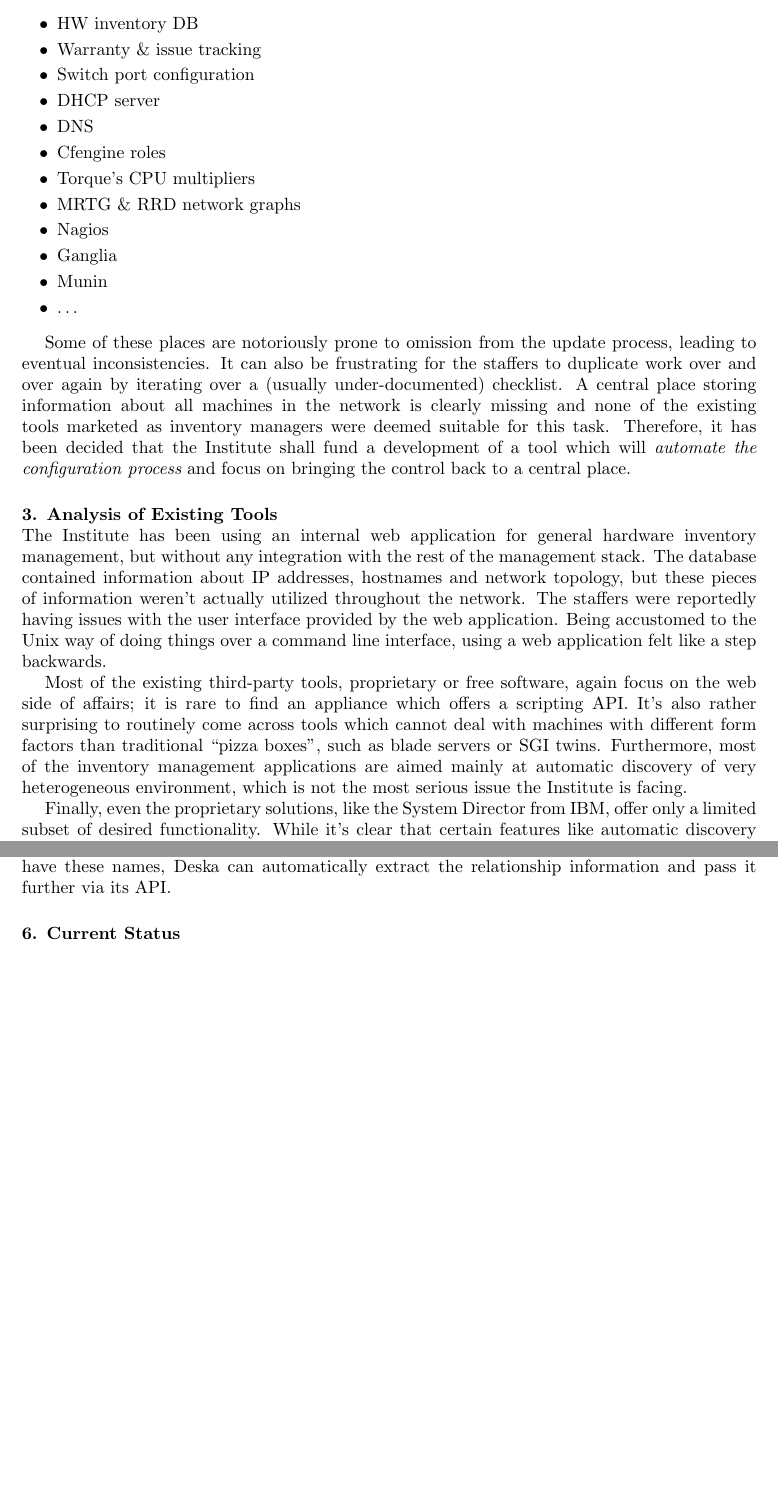
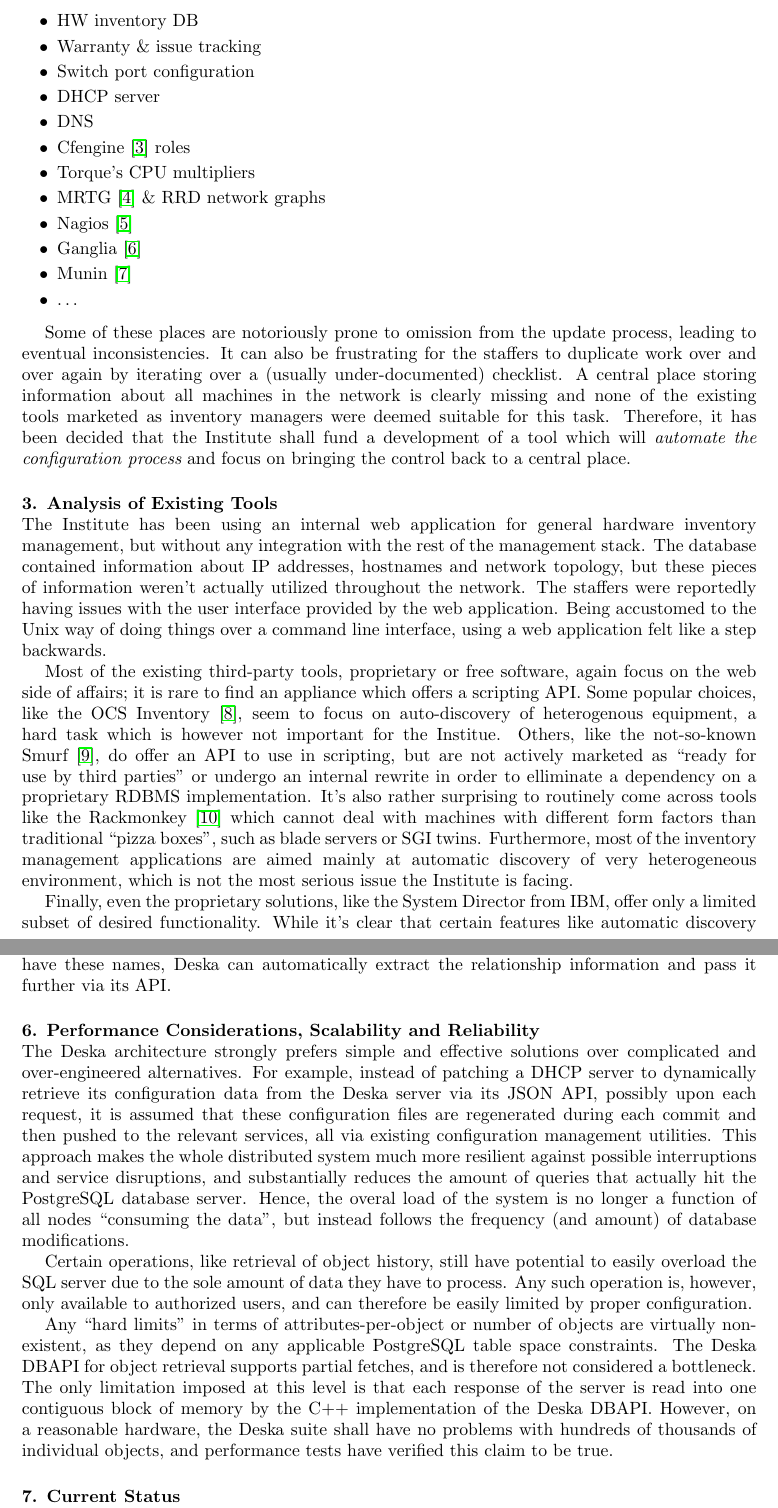
Before and after one commit to jktjkt/deska, a LaTeX document (doc/presentation/CHEP-2010/proceedings.tex): two parts of pages 2 and 6 of 6 before the commit and two parts of pages 2 and 6 of 7 after it, joined at a grey line, cut so that both start at the same text, the shorter picture padded with empty space. Compiled offline with pdfLaTeX.

Commit message:
Addressing the reviewer's comments and improving the CHEP paper

```diff
--- a/doc/presentation/CHEP-2010/proceedings.tex
+++ b/doc/presentation/CHEP-2010/proceedings.tex
@@ -59,12 +59,12 @@ to be kept in at least the following places:
     \item Switch port configuration
     \item DHCP server
     \item DNS
-    \item Cfengine roles
+    \item Cfengine~\cite{cfengine} roles
     \item Torque's CPU multipliers
-    \item MRTG \& RRD network graphs
-    \item Nagios
-    \item Ganglia
-    \item Munin
+    \item MRTG~\cite{mrtg} \& RRD network graphs
+    \item Nagios~\cite{nagios}
+    \item Ganglia~\cite{ganglia}
+    \item Munin~\cite{munin}
     \item \ldots
 \end{itemize}
 
@@ -83,10 +83,13 @@ interface provided by the web application.  Being accustomed to the Unix way of
 application felt like a step backwards.
 
 Most of the existing third-party tools, proprietary or free software, again focus on the web side of affairs; it is rare to find an
-appliance which offers a scripting API.  It's also rather surprising to routinely come across tools which cannot deal with machines
-with different form factors than traditional ``pizza boxes'', such as blade servers or SGI twins.  Furthermore, most of the inventory
-management applications are aimed mainly at automatic discovery of very heterogeneous environment, which is not the most serious issue
-the Institute is facing.
+appliance which offers a scripting API.  Some popular choices, like the OCS Inventory~\cite{ocs-inventory}, seem to focus on
+auto-discovery of heterogenous equipment, a hard task which is however not important for the Institue.  Others, like the not-so-known
+Smurf~\cite{smurf}, do offer an API to use in scripting, but are not actively marketed as ``ready for use by third parties'' or undergo
+an internal rewrite in order to elliminate a dependency on a proprietary RDBMS implementation.  It's also rather surprising to
+routinely come across tools like the Rackmonkey~\cite{rackmonkey} which cannot deal with machines with different form factors than
+traditional ``pizza boxes'', such as blade servers or SGI twins.  Furthermore, most of the inventory management applications are aimed
+mainly at automatic discovery of very heterogeneous environment, which is not the most serious issue the Institute is facing.
 
 Finally, even the proprietary solutions, like the System Director from IBM, offer only a limited subset of desired functionality.
 While it's clear that certain features like automatic discovery and tight integration with vendor's low-level fabric management tools
@@ -253,6 +256,26 @@ Database integrity constraints are fully supported; the only requirement is that
 the type of the modelled relation.  When the constraints have these names, Deska can automatically extract the relationship information
 and pass it further via its API.
 
+\section{Performance Considerations, Scalability and Reliability}
+
+The Deska architecture strongly prefers simple and effective solutions over complicated and over-engineered alternatives.  For example,
+instead of patching a DHCP server to dynamically retrieve its configuration data from the Deska server via its JSON API, possibly upon
+each request, it is assumed that these configuration files are regenerated during each commit and then pushed to the relevant services,
+all via existing configuration management utilities.  This approach makes the whole distributed system much more resilient against
+possible interruptions and service disruptions, and substantially reduces the amount of queries that actually hit the PostgreSQL
+database server.  Hence, the overal load of the system is no longer a function of all nodes ``consuming the data'', but instead follows
+the frequency (and amount) of database modifications.
+
+Certain operations, like retrieval of object history, still have potential to easily overload the SQL server due to the sole amount of
+data they have to process.  Any such operation is, however, only available to authorized users, and can therefore be easily limited by
+proper configuration.
+
+Any ``hard limits'' in terms of attributes-per-object or number of objects are virtually non-existent, as they depend on any applicable
+PostgreSQL table space constraints.  The Deska DBAPI for object retrieval supports partial fetches, and is therefore not considered a
+bottleneck.  The only limitation imposed at this level is that each response of the server is read into one contiguous block of memory
+by the C++ implementation of the Deska DBAPI.  However, on a reasonable hardware, the Deska suite shall have no problems with hundreds
+of thousands of individual objects, and performance tests have verified this claim to be true.
+
 \section{Current Status}
 
 As of January 2011, the core database prototype is ready and passes the initial round of rudimentary unit tests.  The API design has
```
Also changed, not shown: doc/presentation/CHEP-2010/references.bib (+32 -0 lines).
